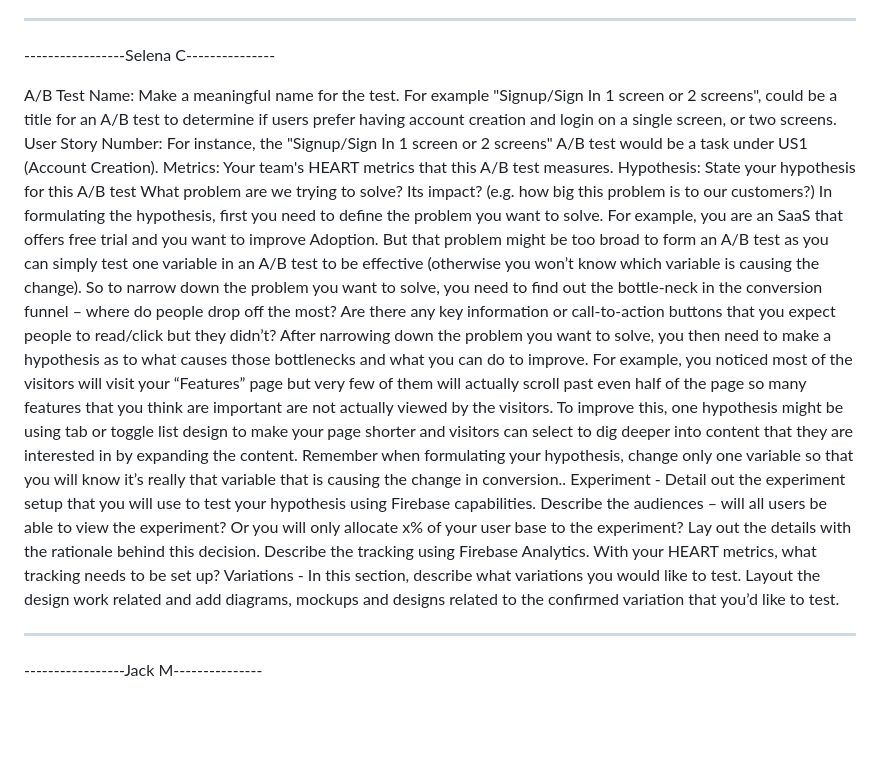
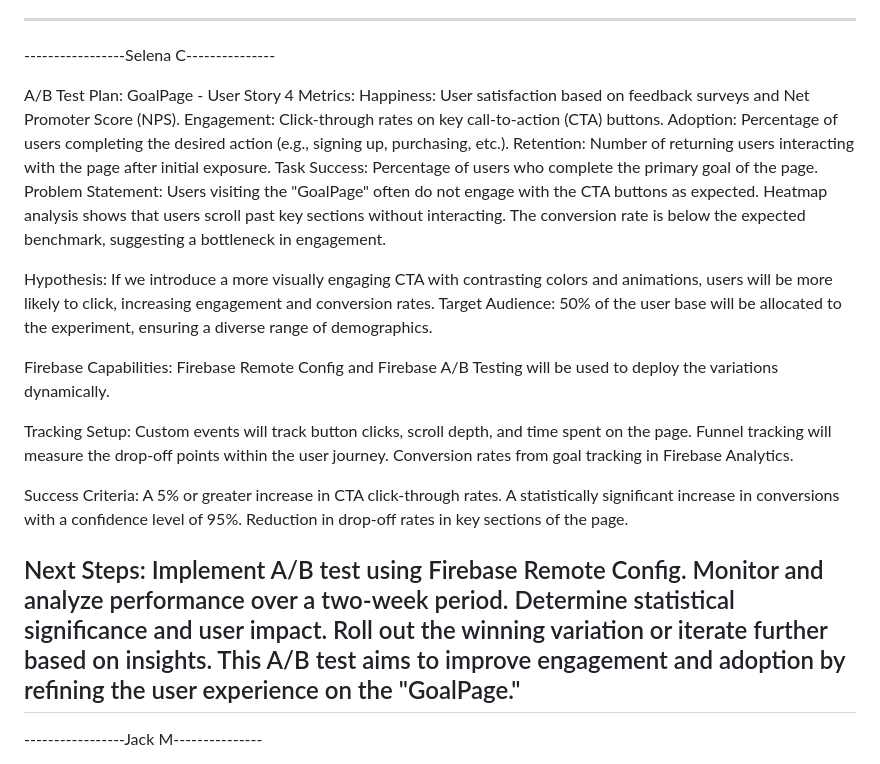
Before and after one commit to CSC305Project/CSC305-App, a Markdown page: docs/ABTEST.md, the part around the change. Drawn GitHub-style; blank space fills up the shorter version.

```diff
--- a/docs/ABTEST.md
+++ b/docs/ABTEST.md
@@ -29,16 +29,37 @@ Variant (B): Tabbed navigation interface with 5 core feature categories as tab
 
 -----------------Selena C---------------
 
-A/B Test Name:  Make a meaningful name for the test. For example  "Signup/Sign In 1 screen or 2 screens", could be a title for an A/B test to determine if users prefer having account creation and login on a single screen, or two screens.
-User Story Number: For instance, the "Signup/Sign In 1 screen or 2 screens" A/B test would be a task under US1 (Account Creation).
-Metrics:  Your team's HEART metrics that this A/B test measures.
-Hypothesis: State your hypothesis for this A/B test
-What problem are we trying to solve? Its impact? (e.g. how big this problem is to our customers?) In formulating the hypothesis, first you need to define the problem you want to solve. For example, you are an SaaS that offers free trial and you want to improve Adoption. But that problem might be too broad to form an A/B test as you can simply test one variable in an A/B test to be effective (otherwise you won’t know which variable is causing the change). So to narrow down the problem you want to solve, you need to find out the bottle-neck in the conversion funnel – where do people drop off the most? Are there any key information or call-to-action buttons that you expect people to read/click but they didn’t?
-After narrowing down the problem you want to solve, you then need to make a hypothesis as to what causes those bottlenecks and what you can do to improve. For example, you noticed most of the visitors will visit your “Features” page but very few of them will actually scroll past even half of the page so many features that you think are important are not actually viewed by the visitors. To improve this, one hypothesis might be using tab or toggle list design to make your page shorter and visitors can select to dig deeper into content that they are interested in by expanding the content. Remember when formulating your hypothesis, change only one variable so that you will know it’s really that variable that is causing the change in conversion..
-Experiment - Detail out the experiment setup that you will use to test your hypothesis using Firebase capabilities. Describe the audiences – will all users be able to view the experiment? Or you will only allocate x% of your user base to the experiment? Lay out the details with the rationale behind this decision. Describe the tracking using Firebase Analytics. With your HEART metrics, what tracking needs to be set up?
-Variations - In this section, describe what variations you would like to test. Layout the design work related and add diagrams, mockups and designs related to the confirmed variation that you’d like to test.
+A/B Test Plan: GoalPage - User Story 4
+Metrics: Happiness: User satisfaction based on feedback surveys and Net Promoter Score (NPS).
+Engagement: Click-through rates on key call-to-action (CTA) buttons.
+Adoption: Percentage of users completing the desired action (e.g., signing up, purchasing, etc.).
+Retention: Number of returning users interacting with the page after initial exposure.
+Task Success: Percentage of users who complete the primary goal of the page.
+Problem Statement:
+Users visiting the "GoalPage" often do not engage with the CTA buttons as expected. Heatmap analysis shows that users scroll past key sections without interacting. The conversion rate is below the expected benchmark, suggesting a bottleneck in engagement.
 
+Hypothesis:
+If we introduce a more visually engaging CTA with contrasting colors and animations, users will be more likely to click, increasing engagement and conversion rates.
+Target Audience: 50% of the user base will be allocated to the experiment, ensuring a diverse range of demographics.
 
+Firebase Capabilities: Firebase Remote Config and Firebase A/B Testing will be used to deploy the variations dynamically.
+
+Tracking Setup:
+Custom events will track button clicks, scroll depth, and time spent on the page.
+Funnel tracking will measure the drop-off points within the user journey.
+Conversion rates from goal tracking in Firebase Analytics.
+
+Success Criteria:
+A 5% or greater increase in CTA click-through rates.
+A statistically significant increase in conversions with a confidence level of 95%.
+Reduction in drop-off rates in key sections of the page.
+
+Next Steps:
+Implement A/B test using Firebase Remote Config.
+Monitor and analyze performance over a two-week period.
+Determine statistical significance and user impact.
+Roll out the winning variation or iterate further based on insights.
+This A/B test aims to improve engagement and adoption by refining the user experience on the "GoalPage."
 ------------------------------------------------------------------------------
 -----------------Jack M---------------
 
```
